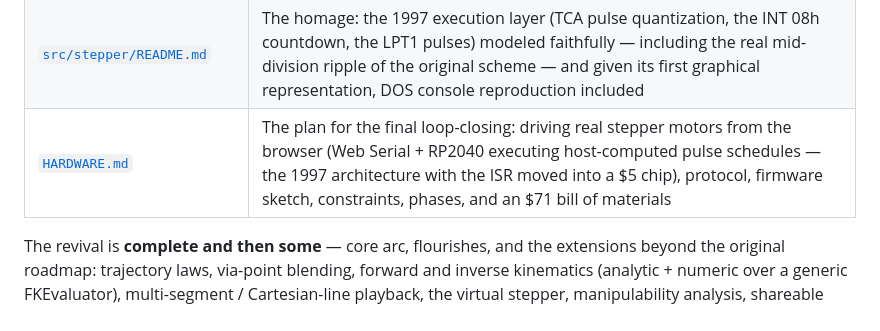
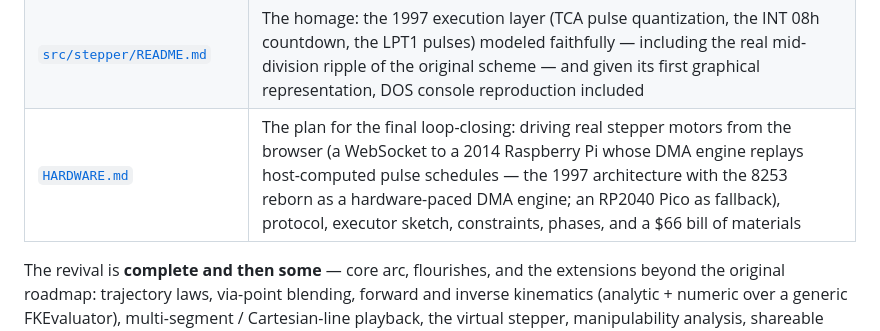
Before and after one commit to jkulcsar/retraject, a Markdown page: README.md, the part around the change. Drawn GitHub-style.

```diff
--- a/README.md
+++ b/README.md
@@ -52,7 +52,7 @@ document; this list is the map:
 | [`src/kinematics/README.md`](src/kinematics/README.md) | The layer 1997 never had: Denavit–Hartenberg parameters, the R6 arm and its spherical wrist, the scene-graph-equals-math design of the 3D robot, the analytic inverse kinematics with its eight branches and singularities, and the damped-least-squares solver that cross-checks it |
 | [`src/planner/README.md`](src/planner/README.md) | The integration layer closing the 1997 loop: multi-segment path planning over the trajectory primitives (the modern `Robot::SetUpTime`), teach-pendant Cartesian programming through the IK, Cartesian line moves ("MoveL") with honest failure reporting, and the end-to-end pipeline test |
 | [`src/stepper/README.md`](src/stepper/README.md) | The homage: the 1997 execution layer (TCA pulse quantization, the INT 08h countdown, the LPT1 pulses) modeled faithfully — including the real mid-division ripple of the original scheme — and given its first graphical representation, DOS console reproduction included |
-| [`HARDWARE.md`](HARDWARE.md) | The plan for the final loop-closing: driving real stepper motors from the browser (Web Serial + RP2040 executing host-computed pulse schedules — the 1997 architecture with the ISR moved into a $5 chip), protocol, firmware sketch, constraints, phases, and an $71 bill of materials |
+| [`HARDWARE.md`](HARDWARE.md) | The plan for the final loop-closing: driving real stepper motors from the browser (a WebSocket to a 2014 Raspberry Pi whose DMA engine replays host-computed pulse schedules — the 1997 architecture with the 8253 reborn as a hardware-paced DMA engine; an RP2040 Pico as fallback), protocol, executor sketch, constraints, phases, and a $66 bill of materials |
 
 The revival is **complete and then some** — core arc, flourishes, and the
 extensions beyond the original roadmap: trajectory laws, via-point
```
Also changed, not shown: HARDWARE.md (+166 -77 lines).
